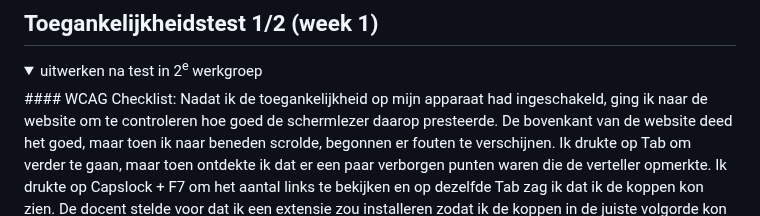
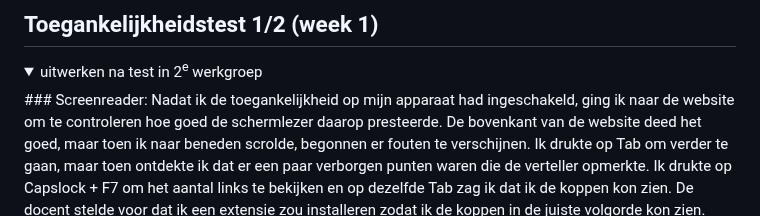
Before and after one commit to WSenuk/BlokWeb-Website-Senuk-Wickramasinghe, a Markdown page: README.md, the part around one of its changes. Rendered like a GitHub page; folded sections open.

```diff
--- a/README.md
+++ b/README.md
@@ -54,7 +54,7 @@ Nb. Door *open* toe te voegen aan een *details* element kun je deze standaard op
 
 <details>
   <summary>uitwerken na test in 2<sup>e</sup> werkgroep</summary>
-  #### WCAG Checklist:
+  ### Screenreader:
   Nadat ik de toegankelijkheid op mijn apparaat had ingeschakeld, ging ik naar de website om te controleren hoe goed de schermlezer daarop presteerde. De bovenkant van de website deed het goed, maar toen ik naar beneden scrolde, begonnen er fouten te verschijnen. Ik      drukte op Tab om verder te gaan, maar toen ontdekte ik dat er een paar verborgen punten waren die de verteller opmerkte. Ik drukte op Capslock + F7 om het aantal links te bekijken en op dezelfde Tab zag ik dat ik de koppen kon zien. De docent stelde voor dat ik een     extensie zou installeren zodat ik de koppen in de juiste volgorde kon zien.
   ### Bevindingen:
   <img src="readme-images/screenreadertest1.png" width="375px" alt="Verborgen items">
```
Also changed, not shown: other parts of README.md (+1 -1 lines).
